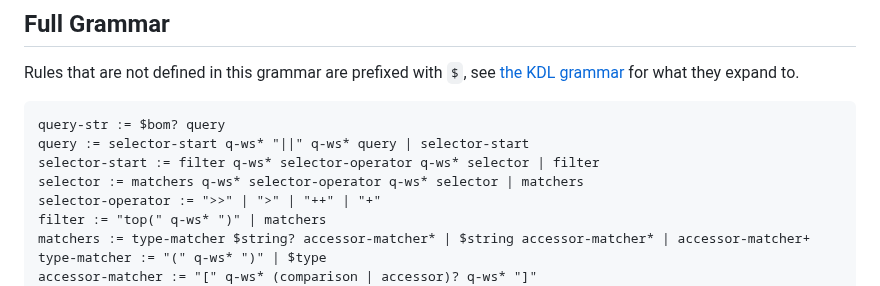
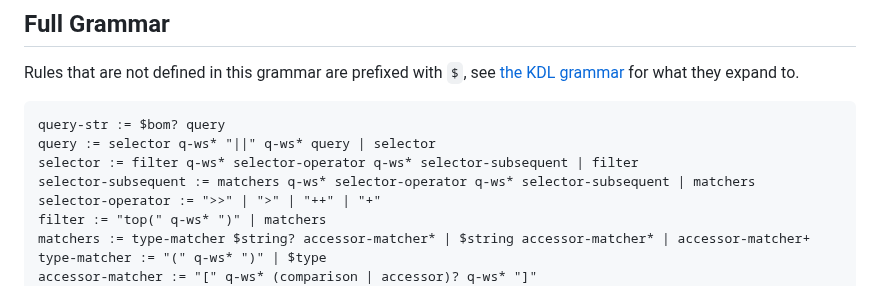
Before and after one commit to kdl-org/kdl, a Markdown page: QUERY-SPEC.md, the part around the change. Drawn GitHub-style.

Commit message:
kql: rename selector rules in grammar

````diff
--- a/QUERY-SPEC.md
+++ b/QUERY-SPEC.md
@@ -115,9 +115,9 @@ what they expand to.
 
 ```
 query-str := $bom? query
-query := selector-start q-ws* "||" q-ws* query | selector-start
-selector-start := filter q-ws* selector-operator q-ws* selector | filter
-selector := matchers q-ws* selector-operator q-ws* selector | matchers
+query := selector q-ws* "||" q-ws* query | selector
+selector := filter q-ws* selector-operator q-ws* selector-subsequent | filter
+selector-subsequent := matchers q-ws* selector-operator q-ws* selector-subsequent | matchers
 selector-operator := ">>" | ">" | "++" | "+"
 filter := "top(" q-ws* ")" | matchers
 matchers := type-matcher $string? accessor-matcher* | $string accessor-matcher* | accessor-matcher+
````
